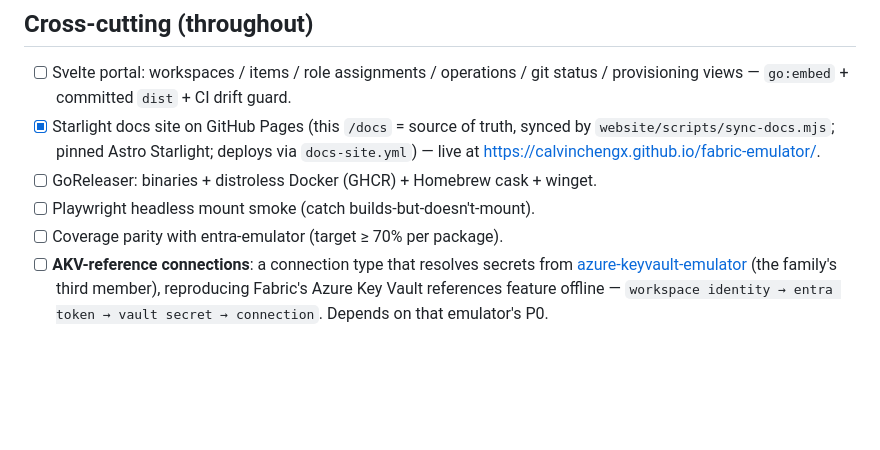
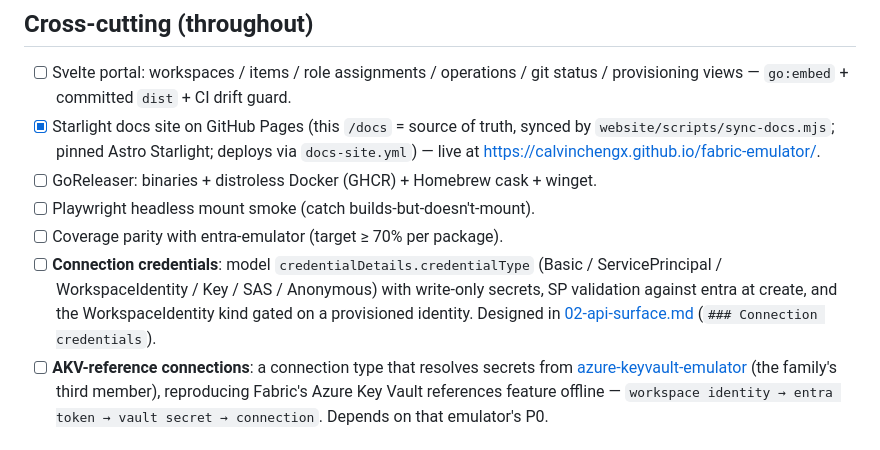
Before and after one commit to calvinchengx/fabric-emulator, a Markdown page: docs/03-roadmap.md, the part around the change. Drawn GitHub-style; blank space fills up the shorter version.

```diff
--- a/docs/03-roadmap.md
+++ b/docs/03-roadmap.md
@@ -118,6 +118,11 @@ audiences. P2 can start any time; it consumes those endpoints over HTTP.
 - [ ] GoReleaser: binaries + distroless Docker (GHCR) + Homebrew cask + winget.
 - [ ] Playwright headless mount smoke (catch builds-but-doesn't-mount).
 - [ ] Coverage parity with entra-emulator (target ≥ 70% per package).
+- [ ] **Connection credentials**: model `credentialDetails.credentialType`
+      (Basic / ServicePrincipal / WorkspaceIdentity / Key / SAS / Anonymous)
+      with write-only secrets, SP validation against entra at create, and the
+      WorkspaceIdentity kind gated on a provisioned identity. Designed in
+      [02-api-surface.md](02-api-surface.md) (`### Connection credentials`).
 - [ ] **AKV-reference connections**: a connection type that resolves secrets
       from [azure-keyvault-emulator](https://github.com/calvinchengx/azure-keyvault-emulator)
       (the family's third member), reproducing Fabric's Azure Key Vault
```
Also changed, not shown: docs/02-api-surface.md (+26 -0 lines).
